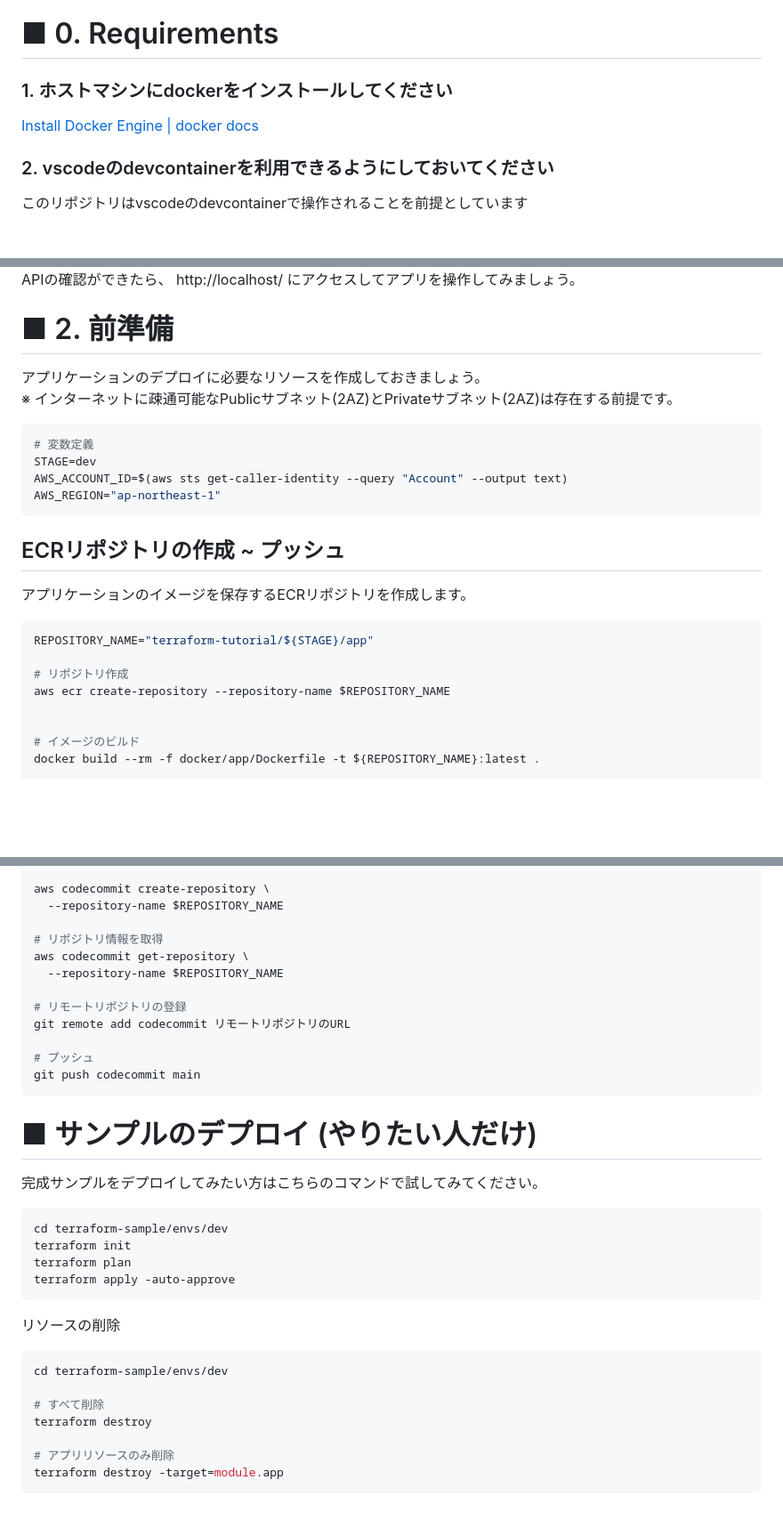
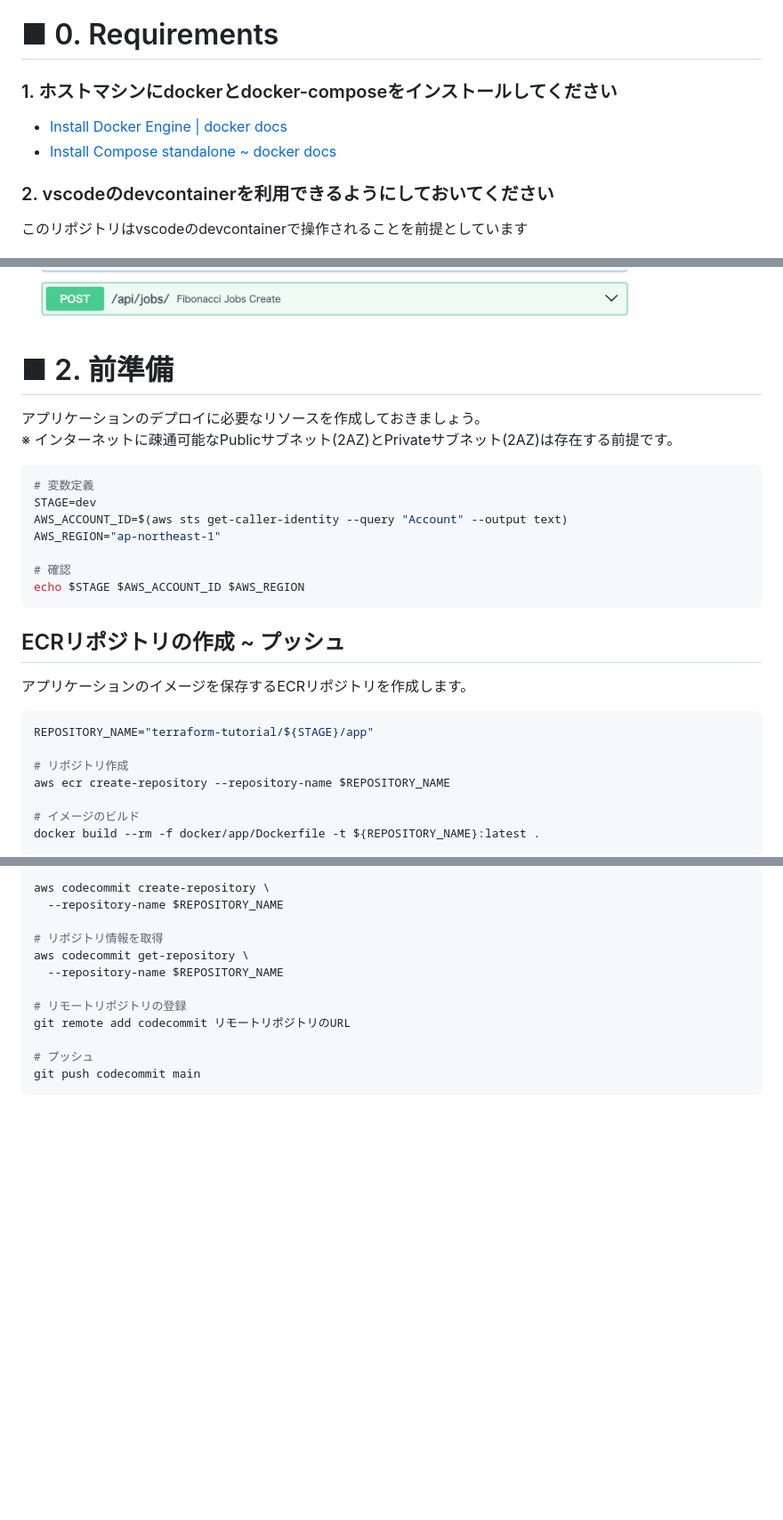
Before and after one commit to ng3rdstmadgke/terraform-tutorial, a Markdown page: docs/chapter_00.md, 3 parts joined by grey strips. Shown: that part at 89% size. Drawn GitHub-style; pictures changed too: docs/img/00/fastapi_docs.png; blank space fills up the shorter version.

````diff
--- a/docs/chapter_00.md
+++ b/docs/chapter_00.md
@@ -4,9 +4,10 @@ Chapter0 概要・前準備
 
 # ■ 0. Requirements
 
-### 1. ホストマシンにdockerをインストールしてください
+### 1. ホストマシンにdockerとdocker-composeをインストールしてください
 
-[Install Docker Engine | docker docs](https://docs.docker.com/engine/install/)
+- [Install Docker Engine | docker docs](https://docs.docker.com/engine/install/)
+- [Install Compose standalone ~ docker docs](https://docs.docker.com/compose/install/standalone/)
 
 ### 2. vscodeのdevcontainerを利用できるようにしておいてください
 
@@ -52,7 +79,5 @@ exit
 
 <img src="img/00/fastapi_docs.png" width="700px">
-
-APIの確認ができたら、 http://localhost/ にアクセスしてアプリを操作してみましょう。
 
 
 
@@ -67,6 +92,9 @@ APIの確認ができたら、 http://localhost/ にアクセスしてアプリ
 STAGE=dev
 AWS_ACCOUNT_ID=$(aws sts get-caller-identity --query "Account" --output text)
 AWS_REGION="ap-northeast-1"
+
+# 確認
+echo $STAGE $AWS_ACCOUNT_ID $AWS_REGION
 ```
 
 ## ECRリポジトリの作成 ~ プッシュ
@@ -78,7 +106,6 @@ REPOSITORY_NAME="terraform-tutorial/${STAGE}/app"
 
 # リポジトリ作成
 aws ecr create-repository --repository-name $REPOSITORY_NAME
-
 
 # イメージのビルド
 docker build --rm -f docker/app/Dockerfile -t ${REPOSITORY_NAME}:latest .
@@ -156,26 +183,3 @@ git remote add codecommit リモートリポジトリのURL
 # プッシュ
 git push codecommit main
 ```
-
-# ■ サンプルのデプロイ (やりたい人だけ)
-
-完成サンプルをデプロイしてみたい方はこちらのコマンドで試してみてください。
-
-```bash
-cd terraform-sample/envs/dev
-terraform init
-terraform plan
-terraform apply -auto-approve
-```
-
-リソースの削除
-
-```bash
-cd terraform-sample/envs/dev
-
-# すべて削除
-terraform destroy
-
-# アプリリソースのみ削除
-terraform destroy -target=module.app
-```
````
Also changed, not shown: other parts of docs/chapter_00.md (+29 -3 lines), docs/img/00/app.png (added), docs/img/00/vscode_port_foward.png (added).
